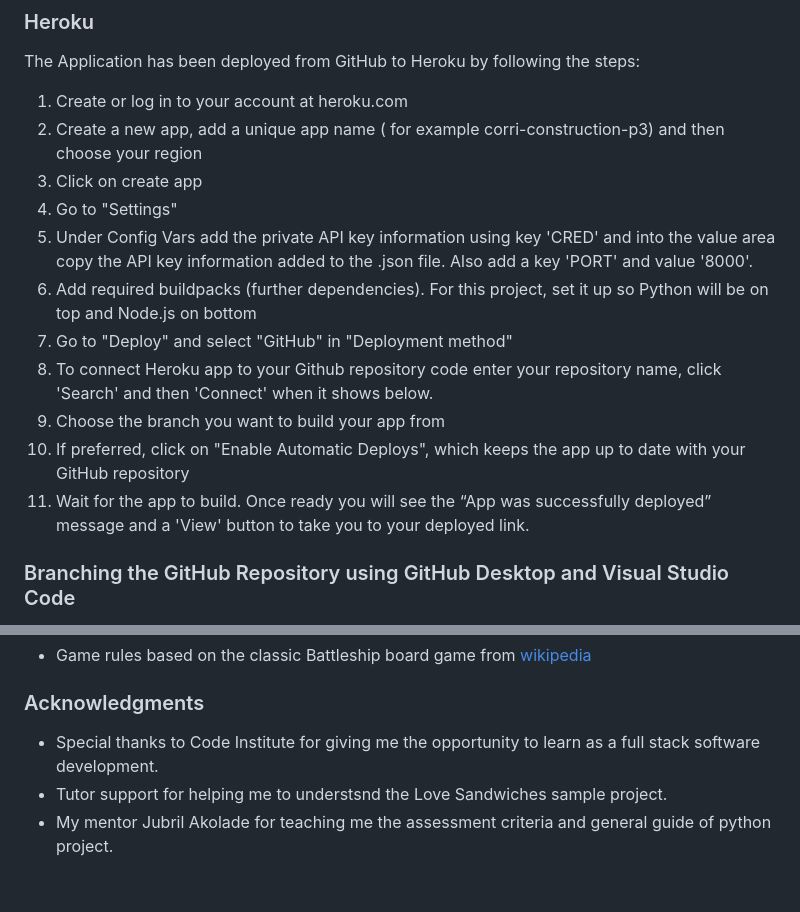
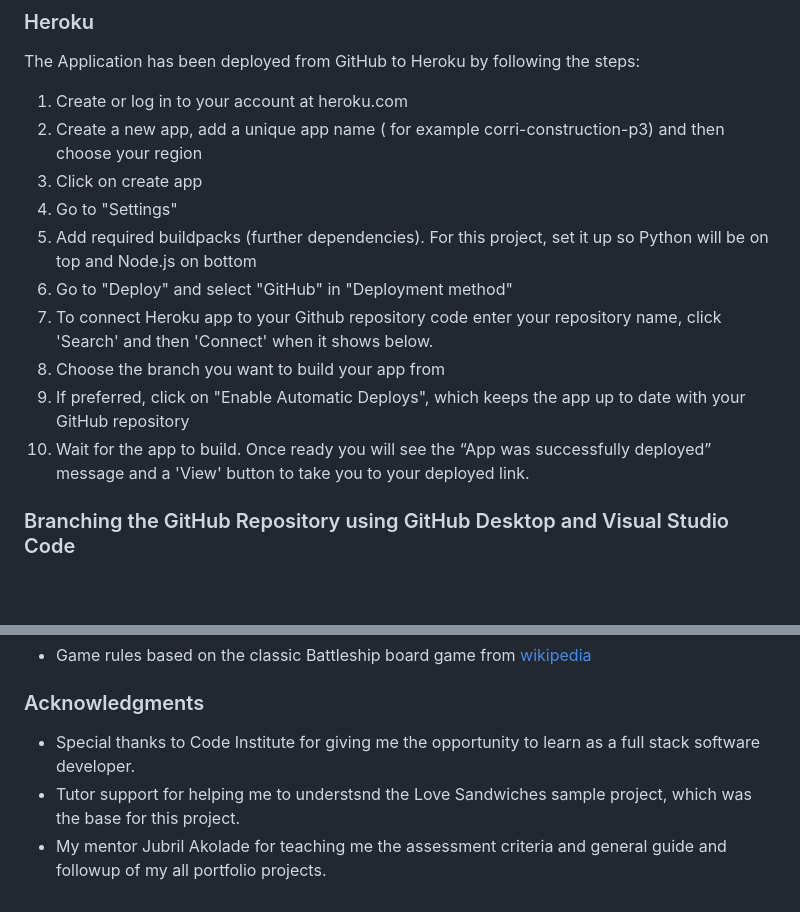
Before and after one commit to yohannes2025/project-3-battleships, a Markdown page: README.md, 2 parts joined by grey strips. Rendered like a GitHub page; blank space fills up the shorter version.

Commit message:
Check spelling, or logical errors in the README.md file and correct them

```diff
--- a/README.md
+++ b/README.md
@@ -328,13 +328,12 @@ The Application has been deployed from GitHub to Heroku by following the steps:
 2. Create a new app, add a unique app name ( for example corri-construction-p3) and then choose your region
 3. Click on create app
 4. Go to "Settings"
-5. Under Config Vars add the private API key information using key 'CRED' and into the value area copy the API key information added to the .json file.  Also add a key 'PORT' and value '8000'.
-6. Add required buildpacks (further dependencies). For this project, set it up so Python will be on top and Node.js on bottom
-7. Go to "Deploy" and select "GitHub" in "Deployment method"
-8. To connect Heroku app to your Github repository code enter your repository name, click 'Search' and then 'Connect' when it shows below.
-9.  Choose the branch you want to build your app from
-10. If preferred, click on "Enable Automatic Deploys", which keeps the app up to date with your GitHub repository
-11. Wait for the app to build. Once ready you will see the “App was successfully deployed” message and a 'View' button to take you to your deployed link.
+5. Add required buildpacks (further dependencies). For this project, set it up so Python will be on top and Node.js on bottom
+6. Go to "Deploy" and select "GitHub" in "Deployment method"
+7. To connect Heroku app to your Github repository code enter your repository name, click 'Search' and then 'Connect' when it shows below.
+8. Choose the branch you want to build your app from
+9. If preferred, click on "Enable Automatic Deploys", which keeps the app up to date with your GitHub repository
+10. Wait for the app to build. Once ready you will see the “App was successfully deployed” message and a 'View' button to take you to your deployed link.
 
 ### Branching the GitHub Repository using GitHub Desktop and Visual Studio Code
 1. Go to the GitHub repository.
@@ -361,6 +360,6 @@ The following bugs are tracked and handled, invalid input, out-of-bounds cooedin
 - Game rules based on the classic Battleship board game from [wikipedia ](https://en.wikipedia.org/wiki/Battleship)
 
 ### Acknowledgments
-- Special thanks to Code Institute for giving me the opportunity to learn as a full stack software development.
-- Tutor support for helping me to understsnd the Love Sandwiches sample project.
-- My mentor Jubril Akolade for teaching me the assessment criteria and general guide of python project.
+- Special thanks to Code Institute for giving me the opportunity to learn as a full stack software developer.
+- Tutor support for helping me to understsnd the Love Sandwiches sample project, which was the base for this project.
+- My mentor Jubril Akolade for teaching me the assessment criteria and general guide and followup of my all portfolio projects.
```
